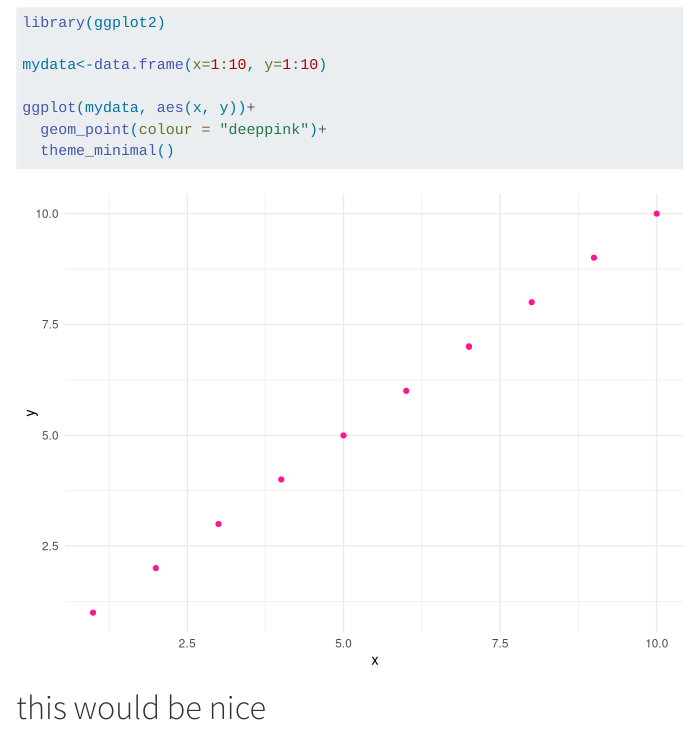
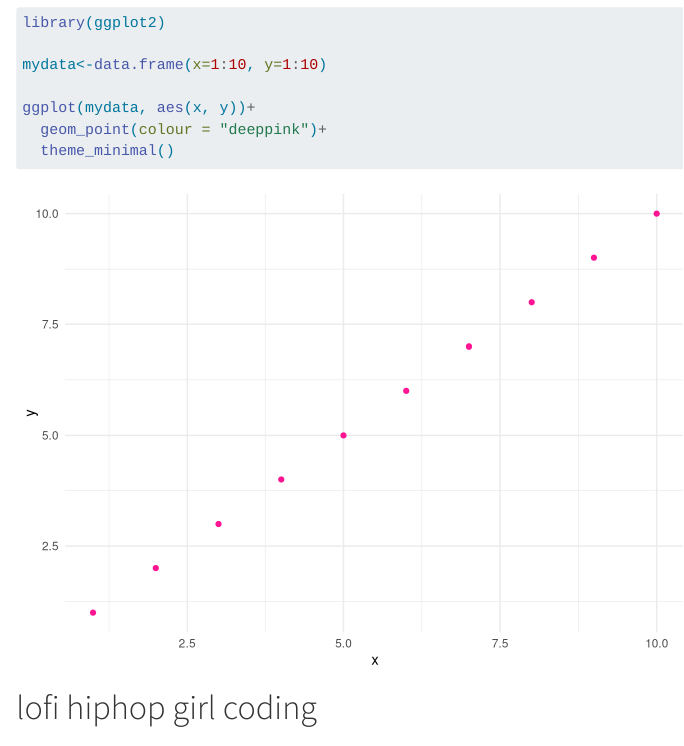
Before and after one commit to srisarya/cuddly-funicular, a Quarto document (test_quarto.qmd): the page in a window 1100 px wide, from 270 px down. Rendered offline with R 4.5, knitr and Pandoc in place of Quarto, with nearby package versions.

Commit message:
retitling gif

````diff
--- a/test_quarto.qmd
+++ b/test_quarto.qmd
@@ -23,5 +23,5 @@ ggplot(mydata, aes(x, y))+
   theme_minimal()
 ```
 
-# this would be nice
+# lofi hiphop girl coding
 # [![girl on computer](https://user-images.githubusercontent.com/74038190/212750155-3ceddfbd-19d3-40a3-87af-8d329c8323c4.gif)](https://user-images.githubusercontent.com/74038190/212750155-3ceddfbd-19d3-40a3-87af-8d329c8323c4.gif)
````
